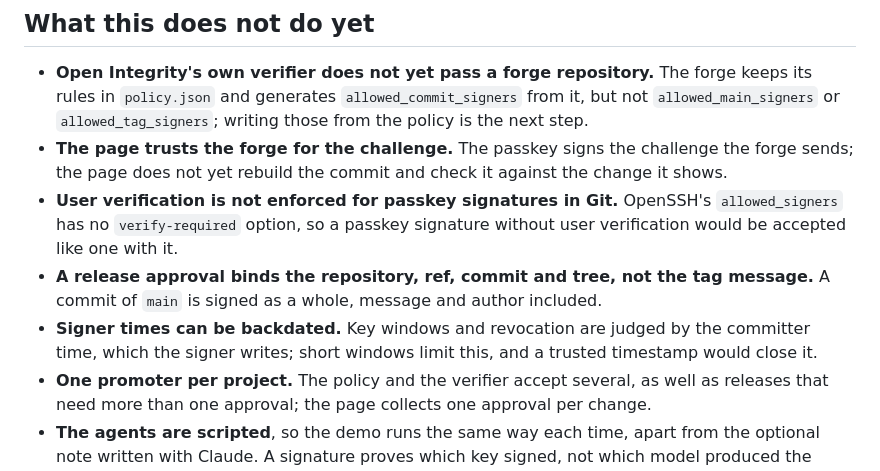
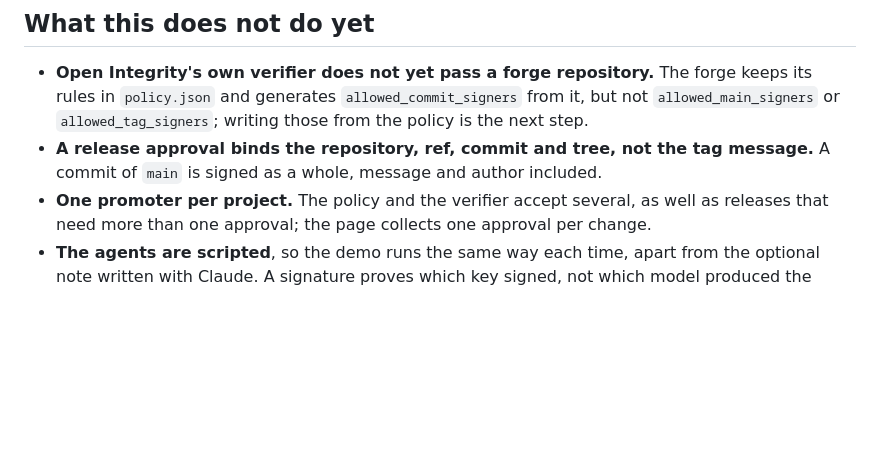
Before and after one commit to OpenIntegrityProject/open-integrity-forge, a Markdown page: README.md, the part around the change. GitHub-like rendering; blank space fills up the shorter version.

Commit message:
Drop the limits "Security in brief" now states
"What this does not do yet" no longer repeats the page trusting the
forge for the challenge, user verification in stock Git, or
backdated signer times. "Security in brief" states each of them, and
SECURITY.md says what would close each.

Signed-off-by: Christopher Allen <ChristopherA@LifeWithAlacrity.com>

```diff
--- a/README.md
+++ b/README.md
@@ -89,10 +89,7 @@ Open http://localhost:8787, register with a passkey and create a project. Browse
 ## What this does not do yet
 
 - **Open Integrity's own verifier does not yet pass a forge repository.** The forge keeps its rules in `policy.json` and generates `allowed_commit_signers` from it, but not `allowed_main_signers` or `allowed_tag_signers`; writing those from the policy is the next step.
-- **The page trusts the forge for the challenge.** The passkey signs the challenge the forge sends; the page does not yet rebuild the commit and check it against the change it shows.
-- **User verification is not enforced for passkey signatures in Git.** OpenSSH's `allowed_signers` has no `verify-required` option, so a passkey signature without user verification would be accepted like one with it.
 - **A release approval binds the repository, ref, commit and tree, not the tag message.** A commit of `main` is signed as a whole, message and author included.
-- **Signer times can be backdated.** Key windows and revocation are judged by the committer time, which the signer writes; short windows limit this, and a trusted timestamp would close it.
 - **One promoter per project.** The policy and the verifier accept several, as well as releases that need more than one approval; the page collects one approval per change.
 - **The agents are scripted**, so the demo runs the same way each time, apart from the optional note written with Claude. A signature proves which key signed, not which model produced the change.
 
```
